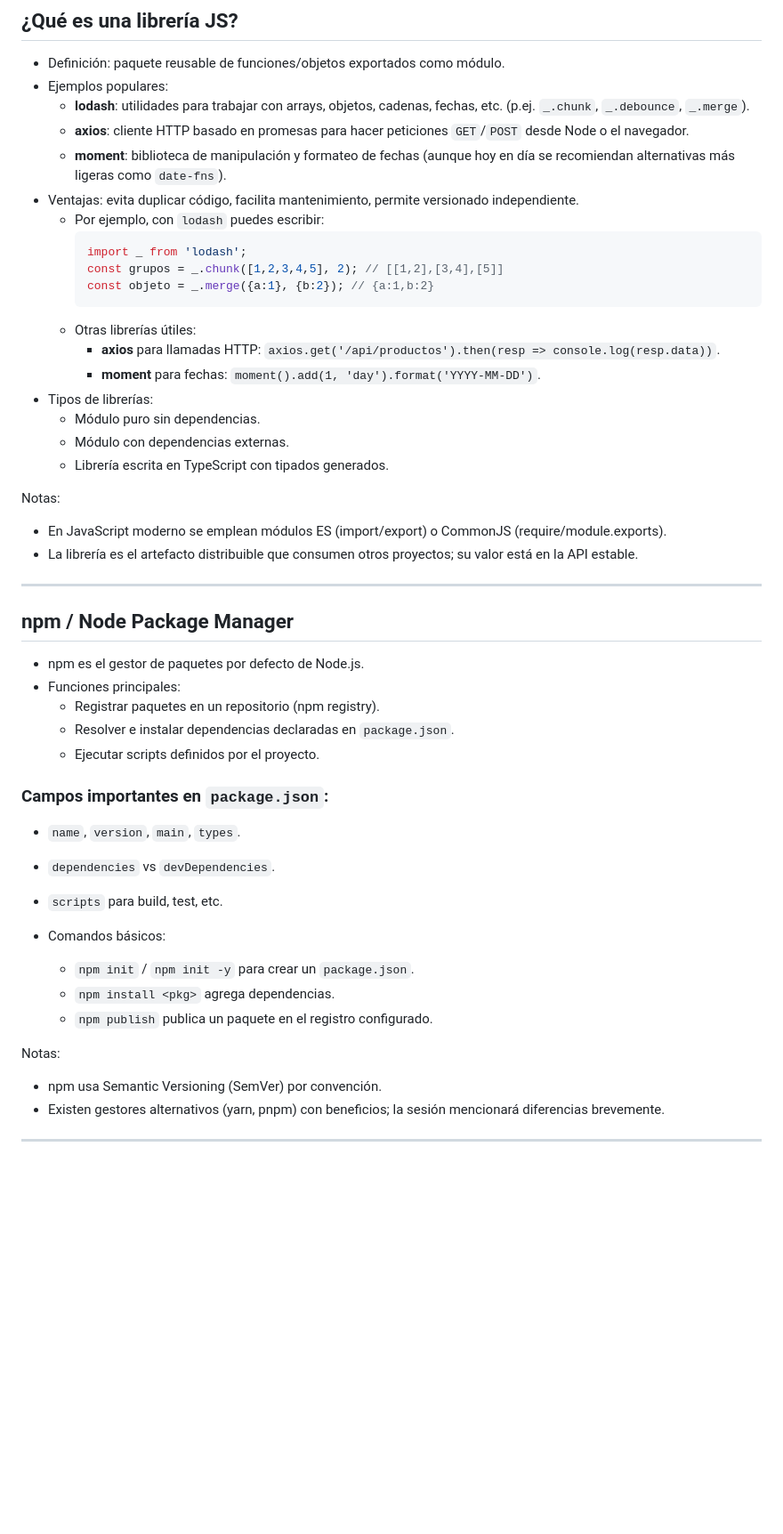
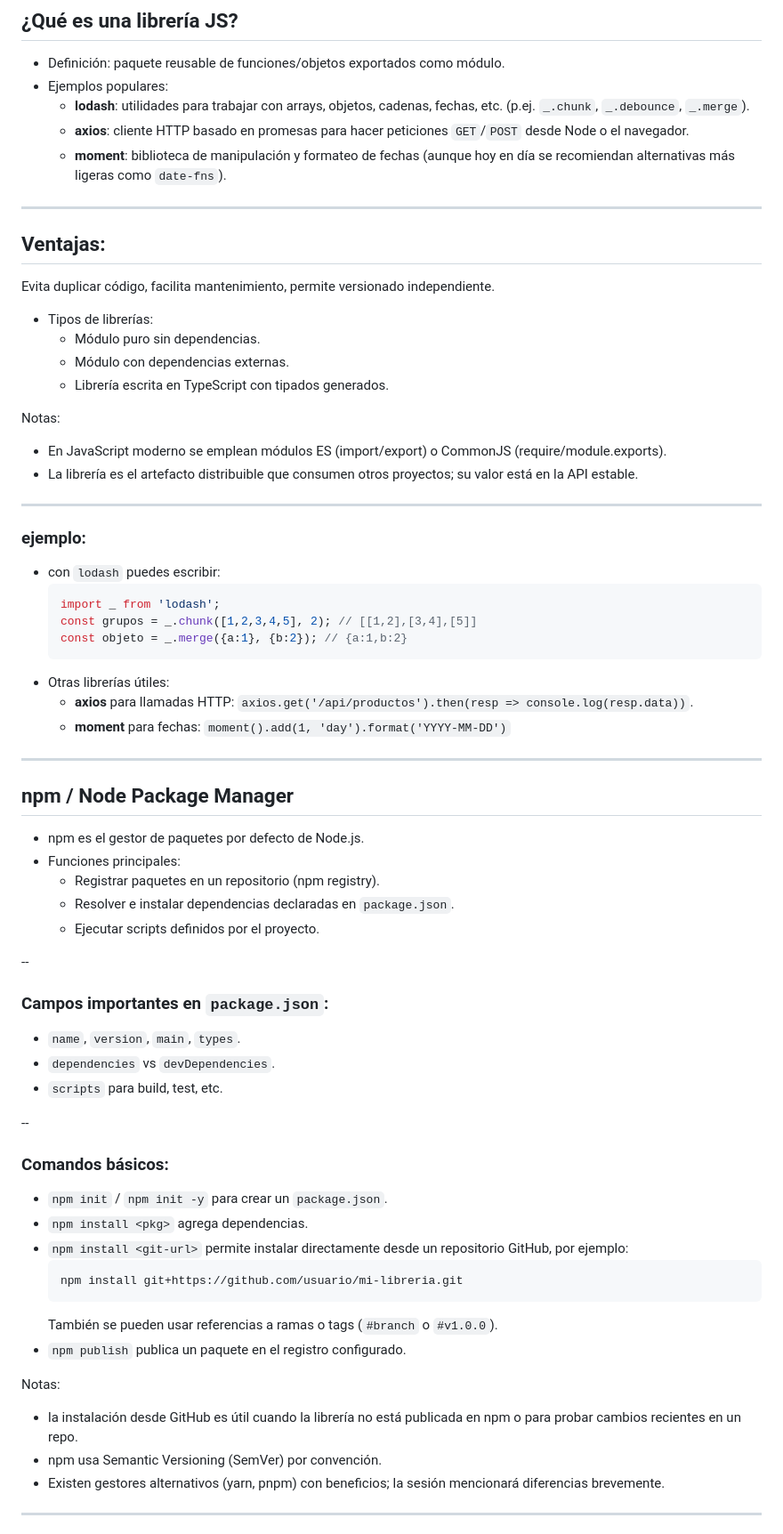
Before and after one commit to jlportus/ClasesIntegracionLibrerias, a Markdown page: ApuntesYEjemplos/Sesion10-11-12/Sesion10-11-12.md, the part around one of its changes. Shown at 89% size. Drawn GitHub-style; blank space fills up the shorter version.

````diff
--- a/ApuntesYEjemplos/Sesion10-11-12/Sesion10-11-12.md
+++ b/ApuntesYEjemplos/Sesion10-11-12/Sesion10-11-12.md
@@ -40,16 +44,12 @@ Notas:
   - **lodash**: utilidades para trabajar con arrays, objetos, cadenas, fechas, etc. (p.ej. `_.chunk`, `_.debounce`, `_.merge`).
   - **axios**: cliente HTTP basado en promesas para hacer peticiones `GET`/`POST` desde Node o el navegador.
   - **moment**: biblioteca de manipulación y formateo de fechas (aunque hoy en día se recomiendan alternativas más ligeras como `date-fns`).
-- Ventajas: evita duplicar código, facilita mantenimiento, permite versionado independiente.
-  - Por ejemplo, con `lodash` puedes escribir:
-    ```js
-    import _ from 'lodash';
-    const grupos = _.chunk([1,2,3,4,5], 2); // [[1,2],[3,4],[5]]
-    const objeto = _.merge({a:1}, {b:2}); // {a:1,b:2}
-    ```
-  - Otras librerías útiles:
-    * **axios** para llamadas HTTP: `axios.get('/api/productos').then(resp => console.log(resp.data))`.
-    * **moment** para fechas: `moment().add(1, 'day').format('YYYY-MM-DD')`.
+---
+
+## Ventajas:
+
+Evita duplicar código, facilita mantenimiento, permite versionado independiente.
+
 - Tipos de librerías:
   - Módulo puro sin dependencias.
   - Módulo con dependencias externas.
@@ -58,7 +58,18 @@ Notas:
 Notas:
 - En JavaScript moderno se emplean módulos ES (import/export) o CommonJS (require/module.exports).
 - La librería es el artefacto distribuible que consumen otros proyectos; su valor está en la API estable.
+---
 
+### ejemplo:
+  - con `lodash` puedes escribir:
+    ```js
+    import _ from 'lodash';
+    const grupos = _.chunk([1,2,3,4,5], 2); // [[1,2],[3,4],[5]]
+    const objeto = _.merge({a:1}, {b:2}); // {a:1,b:2}
+    ```
+  - Otras librerías útiles:
+    * **axios** para llamadas HTTP: `axios.get('/api/productos').then(resp => console.log(resp.data))`.
+    * **moment** para fechas: `moment().add(1, 'day').format('YYYY-MM-DD')`
 ---
 
 ## npm / Node Package Manager
@@ -69,17 +80,27 @@ Notas:
   - Resolver e instalar dependencias declaradas en `package.json`.
   - Ejecutar scripts definidos por el proyecto.
 
+--
+
 ### Campos importantes en `package.json`:
 - `name`, `version`, `main`, `types`.
 - `dependencies` vs `devDependencies`.
 - `scripts` para build, test, etc.
 
-- Comandos básicos:
+--
+
+### Comandos básicos:
   - `npm init` / `npm init -y` para crear un `package.json`.
   - `npm install <pkg>` agrega dependencias.
+  - `npm install <git-url>` permite instalar directamente desde un repositorio GitHub, por ejemplo:
+    ```bash
+    npm install git+https://github.com/usuario/mi-libreria.git
+    ```
+    También se pueden usar referencias a ramas o tags (`#branch` o `#v1.0.0`).
   - `npm publish` publica un paquete en el registro configurado.
 
 Notas:
+- la instalación desde GitHub es útil cuando la librería no está publicada en npm o para probar cambios recientes en un repo.
 - npm usa Semantic Versioning (SemVer) por convención.
 - Existen gestores alternativos (yarn, pnpm) con beneficios; la sesión mencionará diferencias brevemente.
 
````
Also changed, not shown: other parts of ApuntesYEjemplos/Sesion10-11-12/Sesion10-11-12.md (+21 -0 lines).
